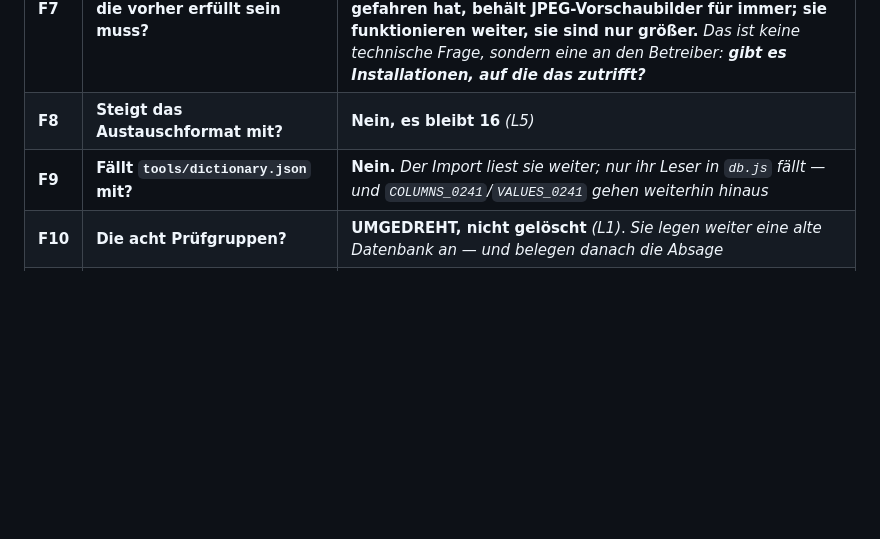
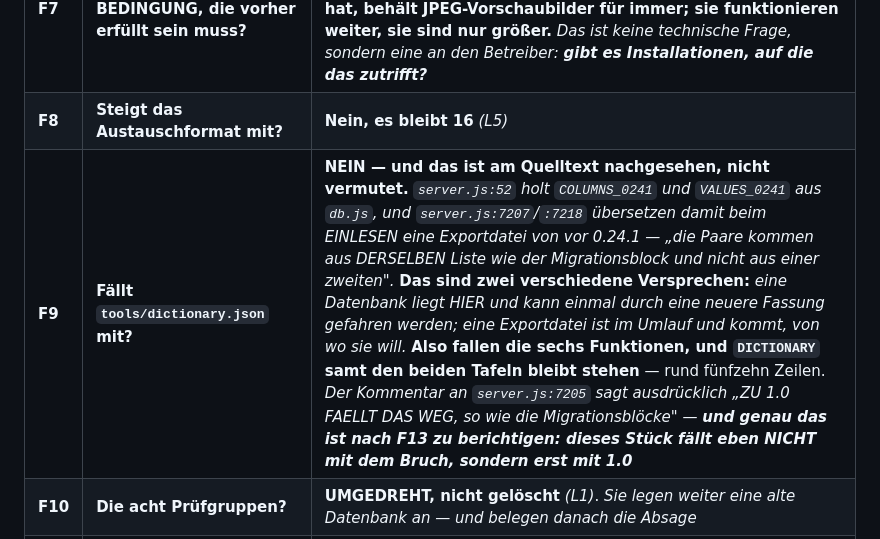
Before and after one commit to fardem/kriterion-dev, a Markdown page: Doku/Auftrag_0.33.0.md, the part around the change. Rendered like a GitHub page; blank space fills up the shorter version.

Commit message:
Auftrag 0.33.0: F9 belegt statt behauptet -- der Import liest dieselbe Tafel
Beim Durchsprechen der sechs 0.24er Bloecke nachgesehen: server.js:52 holt
COLUMNS_0241 und VALUES_0241 aus db.js, und server.js:7207/:7218 uebersetzen
damit beim EINLESEN eine Exportdatei von vor 0.24.1 -- aus derselben Liste wie
der Migrationsblock und ausdruecklich nicht aus einer zweiten.

Das sind zwei verschiedene Versprechen. Eine Datenbank liegt hier und kann
einmal durch eine neuere Fassung gefahren werden; eine Exportdatei ist im
Umlauf und kommt, von wo sie will. Die sechs Funktionen fallen also, DICTIONARY
samt den beiden Tafeln bleibt stehen -- rund fuenfzehn Zeilen.

Und der Kommentar an server.js:7205 sagt "ZU 1.0 FAELLT DAS WEG, so wie die
Migrationsbloecke". Genau das ist nach F13 zu berichtigen: dieses Stueck faellt
eben NICHT mit dem Bruch, sondern erst mit 1.0.

Co-Authored-By: Claude Opus 5 <noreply@anthropic.com>
Claude-Session: https://claude.ai/code/session_01Aosh1RsjLZ4XNY4uCXf3jx

```diff
--- a/Doku/Auftrag_0.33.0.md
+++ b/Doku/Auftrag_0.33.0.md
@@ -237,7 +237,7 @@ Fassung zuerst zu gehen ist.*
 | **F6** | **Wie weit zurück reicht die Absage?** | **Vorschlag: bis zur ältesten Spalte, die ein Block angelegt hätte.** *Eine gröbere Grenze verweigerte Datenbanken, die vollständig sind* |
 | **F7** | **Was ist die BEDINGUNG, die vorher erfüllt sein muss?** | **Jede Installation muss einmal mit einer Fassung ≥ 0.32.1 gestartet sein** — *und die JPEG-Hälfte verlangt zusätzlich, den Bestandslauf EINMAL gefahren zu haben.* **Wer ihn nie gefahren hat, behält JPEG-Vorschaubilder für immer; sie funktionieren weiter, sie sind nur größer.** *Das ist keine technische Frage, sondern eine an den Betreiber: **gibt es Installationen, auf die das zutrifft?*** |
 | **F8** | **Steigt das Austauschformat mit?** | **Nein, es bleibt 16** *(L5)* |
-| **F9** | **Fällt `tools/dictionary.json` mit?** | **Nein.** *Der Import liest sie weiter; nur ihr Leser in `db.js` fällt — und `COLUMNS_0241`/`VALUES_0241` gehen weiterhin hinaus* |
+| **F9** | **Fällt `tools/dictionary.json` mit?** | **NEIN — und das ist am Quelltext nachgesehen, nicht vermutet.** *`server.js:52` holt `COLUMNS_0241` und `VALUES_0241` aus `db.js`, und `server.js:7207`/`:7218` übersetzen damit beim EINLESEN eine Exportdatei von vor 0.24.1 — „die Paare kommen aus DERSELBEN Liste wie der Migrationsblock und nicht aus einer zweiten".* **Das sind zwei verschiedene Versprechen:** *eine Datenbank liegt HIER und kann einmal durch eine neuere Fassung gefahren werden; eine Exportdatei ist im Umlauf und kommt, von wo sie will.* **Also fallen die sechs Funktionen, und `DICTIONARY` samt den beiden Tafeln bleibt stehen** — rund fünfzehn Zeilen. *Der Kommentar an `server.js:7205` sagt ausdrücklich „ZU 1.0 FAELLT DAS WEG, so wie die Migrationsblöcke" — **und genau das ist nach F13 zu berichtigen: dieses Stück fällt eben NICHT mit dem Bruch, sondern erst mit 1.0*** |
 | **F10** | **Die acht Prüfgruppen?** | **UMGEDREHT, nicht gelöscht** *(L1)*. *Sie legen weiter eine alte Datenbank an — und belegen danach die Absage* |
 | **F11** | **Die acht Rückbauten auf Migrationszeilen?** | **Sie werden auf die Absage umgehängt.** *Wer sie stilllegt, muss eine Prüfung rot machen — sonst ist die Absage nicht belegt* |
 | **F12** | **Kommt 0.33.x (Kommentare kürzen) mit?** | **Nein, und der Grund steht im Fahrplan:** *diese Runde löscht ganze Blöcke samt ihren Kommentaren. **Wer vorher schneidet, schneidet zweimal*** |
```
